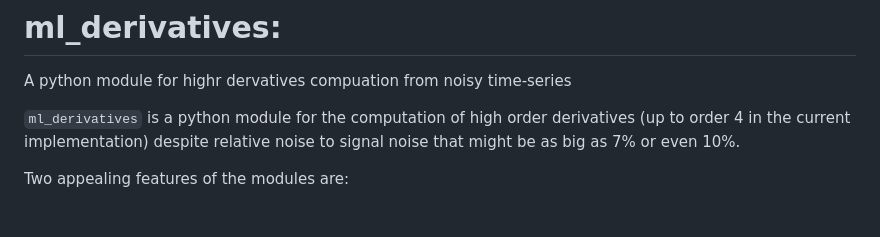
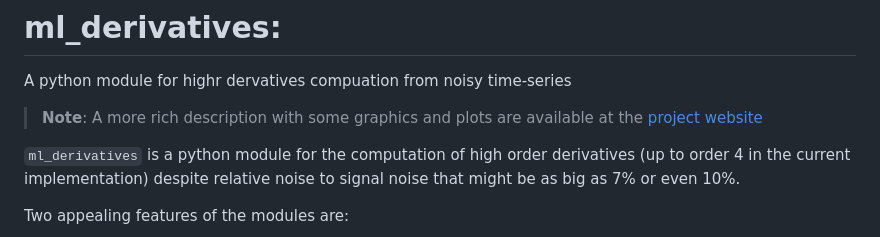
Before and after one commit to mazenalamir/ml_derivatives, a Markdown page: README.md, the part around the change. Rendered like a GitHub page; blank space fills up the shorter version.

```diff
--- a/README.md
+++ b/README.md
@@ -1,5 +1,7 @@
 # ml_derivatives:
 A python module for highr dervatives compuation from noisy time-series
+
+> **Note**: A more rich description with some graphics and plots are available at the [project website](https://mazenalamir.github.io/ml_derivatives/)
 
 `ml_derivatives` is a python module for the computation of high order derivatives (up to order 4 in the current implementation) despite relative noise to signal noise that might be as big as 7% or even 10%.
 
```
